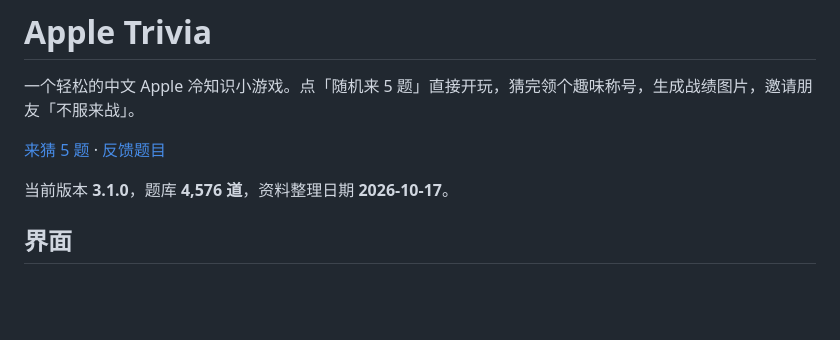
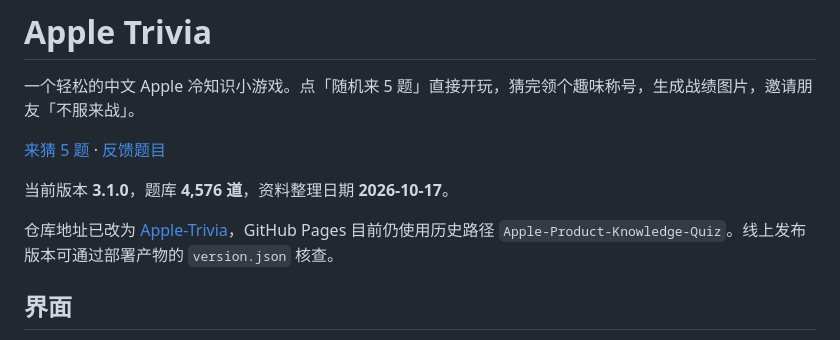
Before and after one commit to yunnre060214-sudo/Apple-Product-Knowledge-Quiz, a Markdown page: README.md, the part around one of its changes. GitHub-like rendering; blank space fills up the shorter version.

```diff
--- a/README.md
+++ b/README.md
@@ -6,5 +6,7 @@
 
 当前版本 **3.1.0**，题库 **4,576 道**，资料整理日期 **2026-10-17**。
+
+仓库地址已改为 [Apple-Trivia](https://github.com/yunnre060214-sudo/Apple-Trivia)，GitHub Pages 目前仍使用历史路径 `Apple-Product-Knowledge-Quiz`。线上发布版本可通过部署产物的 `version.json` 核查。
 
 ## 界面
 
```
Also changed, not shown: other parts of README.md (+1 -1 lines).
